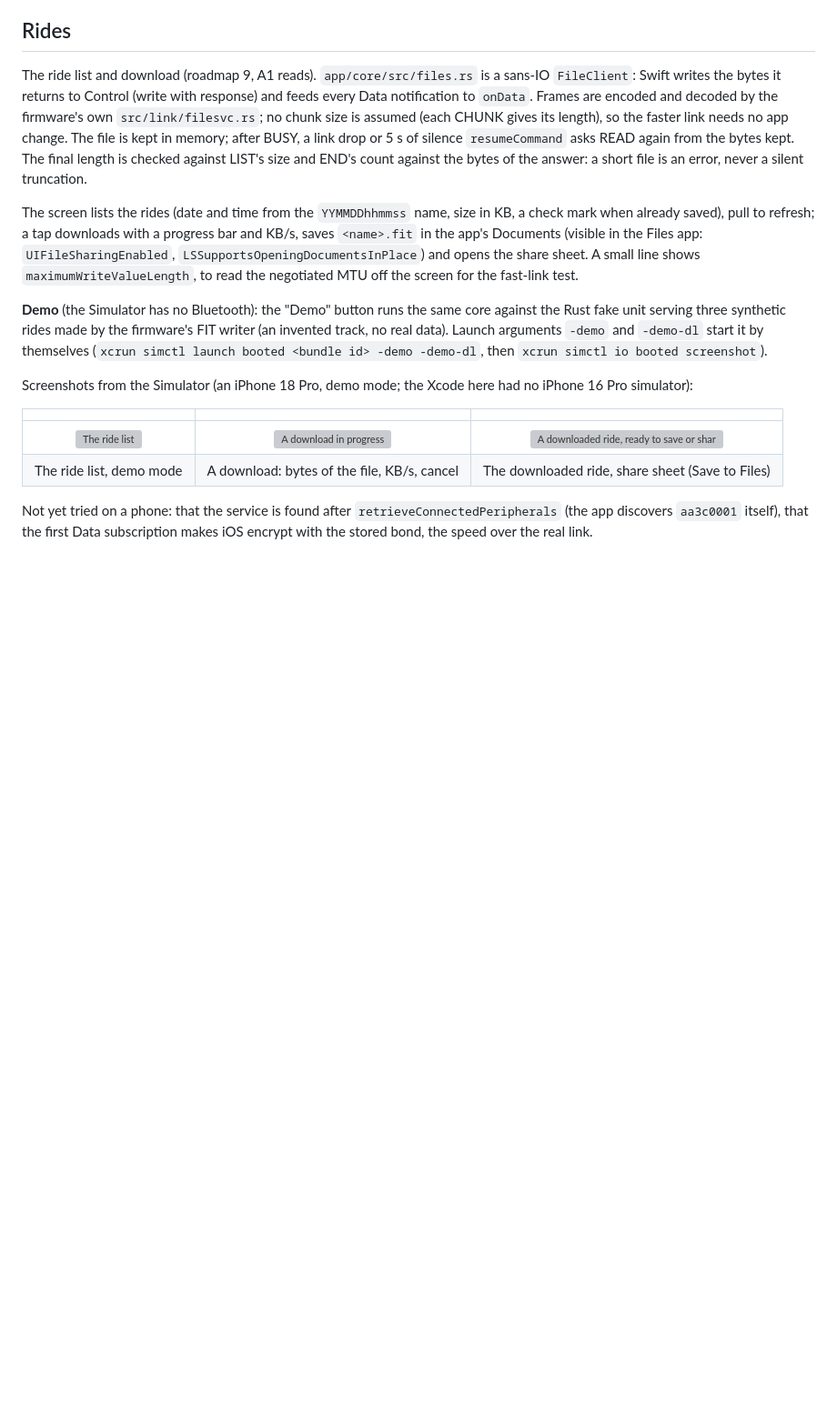
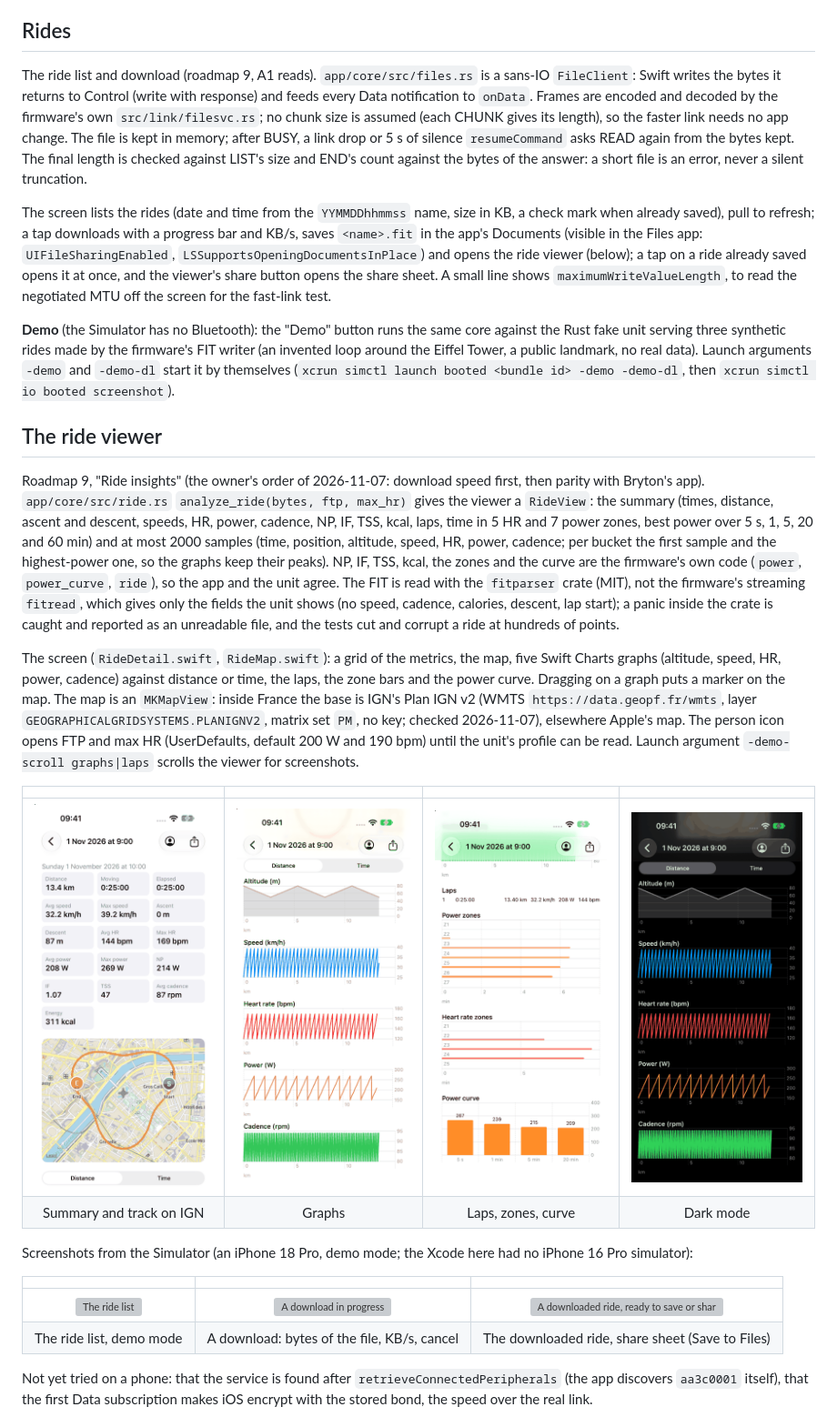
Before and after one commit to taladjidi/bryton-rustfw, a Markdown page: docs/app.md, the part around the change. Shown at 91% size. Rendered like a GitHub page; pictures changed too: docs/img/app-ride-dark.png (added), docs/img/app-ride-graphs.png (added), docs/img/app-ride-summary.png (added); blank space fills up the shorter version; grey boxes are pictures that could not be loaded.

```diff
--- a/docs/app.md
+++ b/docs/app.md
@@ -73,13 +73,37 @@ of the answer: a short file is an error, never a silent truncation.
 
 The screen lists the rides (date and time from the `YYMMDDhhmmss` name, size in KB, a check mark when already saved),
 pull to refresh; a tap downloads with a progress bar and KB/s, saves `<name>.fit` in the app's Documents (visible in
-the Files app: `UIFileSharingEnabled`, `LSSupportsOpeningDocumentsInPlace`) and opens the share sheet. A small line
+the Files app: `UIFileSharingEnabled`, `LSSupportsOpeningDocumentsInPlace`) and opens the ride viewer (below); a tap on a ride already saved opens it at once, and the viewer's share button opens the share sheet. A small line
 shows `maximumWriteValueLength`, to read the negotiated MTU off the screen for the fast-link test.
 
 **Demo** (the Simulator has no Bluetooth): the "Demo" button runs the same core against the Rust fake unit serving three
-synthetic rides made by the firmware's FIT writer (an invented track, no real data). Launch arguments `-demo` and
+synthetic rides made by the firmware's FIT writer (an invented loop around the Eiffel Tower, a public landmark, no real data). Launch arguments `-demo` and
 `-demo-dl` start it by themselves (`xcrun simctl launch booted <bundle id> -demo -demo-dl`, then
 `xcrun simctl io booted screenshot`).
+
+## The ride viewer
+
+Roadmap 9, "Ride insights" (the owner's order of 2026-11-07: download speed first, then parity with Bryton's app).
+`app/core/src/ride.rs` `analyze_ride(bytes, ftp, max_hr)` gives the viewer a `RideView`: the summary (times, distance,
+ascent and descent, speeds, HR, power, cadence, NP, IF, TSS, kcal, laps, time in 5 HR and 7 power zones, best power
+over 5 s, 1, 5, 20 and 60 min) and at most 2000 samples (time, position, altitude, speed, HR, power, cadence; per
+bucket the first sample and the highest-power one, so the graphs keep their peaks). NP, IF, TSS, kcal, the zones and
+the curve are the firmware's own code (`power`, `power_curve`, `ride`), so the app and the unit agree. The FIT is read
+with the `fitparser` crate (MIT), not the firmware's streaming `fitread`, which gives only the fields the unit shows
+(no speed, cadence, calories, descent, lap start); a panic inside the crate is caught and reported as an unreadable
+file, and the tests cut and corrupt a ride at hundreds of points.
+
+The screen (`RideDetail.swift`, `RideMap.swift`): a grid of the metrics, the map, five Swift Charts graphs (altitude,
+speed, HR, power, cadence) against distance or time, the laps, the zone bars and the power curve. Dragging on a graph
+puts a marker on the map. The map is an `MKMapView`: inside France the base is IGN's Plan IGN v2 (WMTS
+`https://data.geopf.fr/wmts`, layer `GEOGRAPHICALGRIDSYSTEMS.PLANIGNV2`, matrix set `PM`, no key; checked 2026-11-07),
+elsewhere Apple's map. The person icon opens FTP and max HR (UserDefaults, default 200 W and 190 bpm) until the unit's
+profile can be read. Launch argument `-demo-scroll graphs|laps` scrolls the viewer for screenshots.
+
+| | | | |
+|:-:|:-:|:-:|:-:|
+| ![Summary and map](img/app-ride-summary.png) | ![Graphs](img/app-ride-graphs.png) | ![Laps, zones, power curve](img/app-ride-zones.png) | ![Graphs, dark mode](img/app-ride-dark.png) |
+| Summary and track on IGN | Graphs | Laps, zones, curve | Dark mode |
 
 Screenshots from the Simulator (an iPhone 18 Pro, demo mode; the Xcode here had no iPhone 16 Pro simulator):
 
```
Also changed, not shown: docs/layout.md (+4 -0 lines), docs/roadmap.md (+1 -0 lines), 4 other files.
